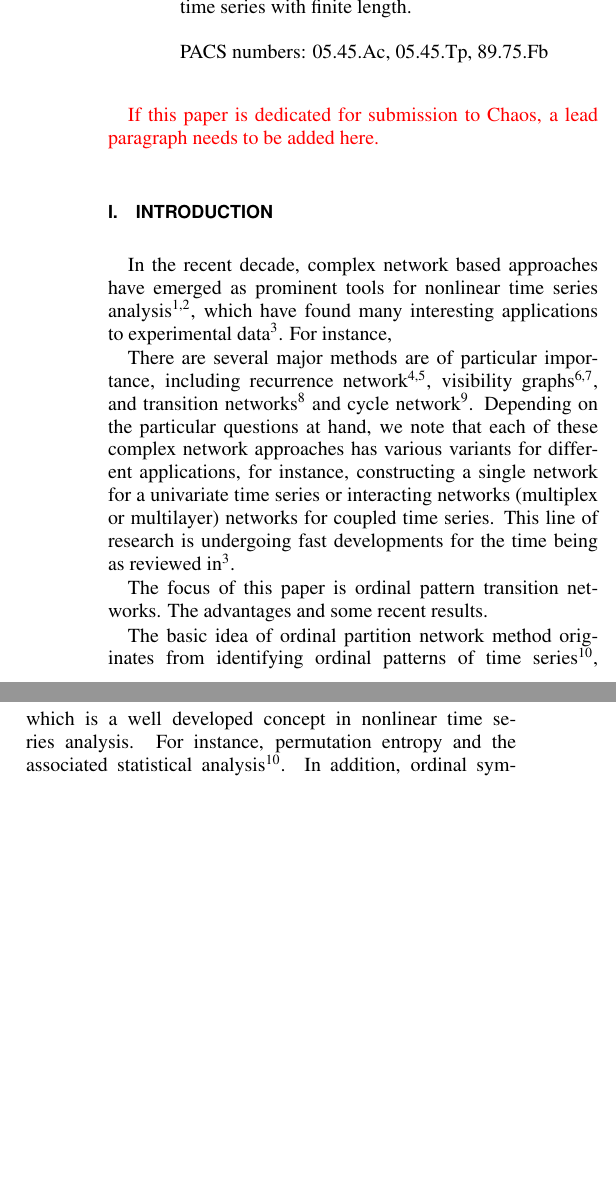
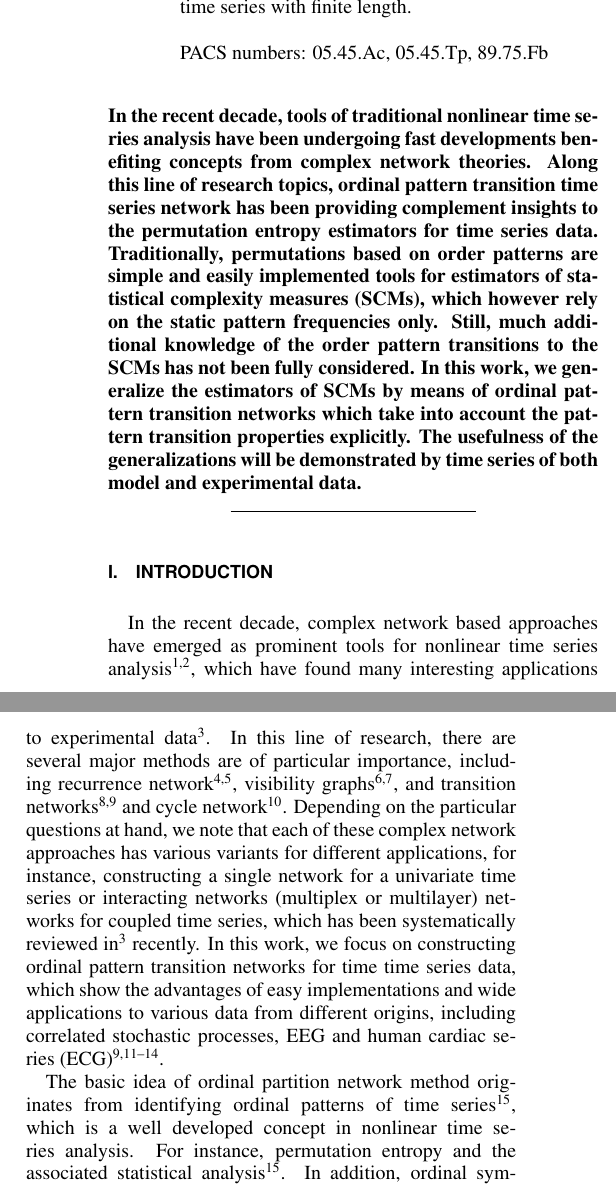
Before and after one commit to yongPIK/Tex_SCMhuang, a LaTeX paper (manuscript_Huang.tex): two parts of the columns of page 1 of 10, joined at a grey line, cut so that both start at the same text, the shorter picture padded with empty space. The pictures show the PDF file manuscript_Huang.pdf that the author committed with the source.

Commit message:
updated.

```diff
--- a/manuscript_Huang.tex
+++ b/manuscript_Huang.tex
@@ -41,14 +41,13 @@ In the recent decade, complex network approaches have been emerging as novel and
 \pacs{05.45.Ac, 05.45.Tp, 89.75.Fb}
 \maketitle
 
-\textcolor{red}{If this paper is dedicated for submission to Chaos, a lead paragraph needs to be added here.}
+\begin{quotation}
+In the recent decade, tools of traditional nonlinear time series analysis have been undergoing fast developments benefiting concepts from complex network theories. Along this line of research topics, ordinal pattern transition time series network has been providing complement insights to the permutation entropy estimators for time series data. Traditionally, permutations based on order patterns are simple and easily implemented tools for estimators of statistical complexity measures (SCMs), which however rely on the static pattern frequencies only. Still, much additional knowledge of the order pattern transitions to the SCMs has not been fully considered. In this work, we generalize the estimators of SCMs by means of ordinal pattern transition networks which take into account the pattern transition properties explicitly. The usefulness of the generalizations will be demonstrated by time series of both model and experimental data.
+\end{quotation}
 
 \section{Introduction}
-In the recent decade, complex network based approaches have emerged as prominent tools for nonlinear time series analysis \cite{Kantz97,Sprott2003}, which have found many interesting applications to experimental data \cite{ZouPR2018}. For instance,
+In the recent decade, complex network based approaches have emerged as prominent tools for nonlinear time series analysis \cite{Kantz97,Sprott2003}, which have found many interesting applications to experimental data \cite{ZouPR2018}. In this line of research, there are several major methods are of particular importance, including recurrence network \cite{MarwanPLA2009,Donner2010a}, visibility graphs \cite{Lacasa2008,Nunez2012}, transition networks \cite{Nicolis2005,MichaelChaos2015} and cycle network \cite{ZhangPRL2006}. Depending on the particular questions at hand, we note that each of these complex network approaches has various variants for different applications, for instance, constructing a single network for a univariate time series or interacting networks (multiplex or multilayer) networks for coupled time series, which has been systematically reviewed in \cite{ZouPR2018} recently. In this work, we focus on constructing ordinal pattern transition networks for time time series data, which show the advantages of easy implementations and wide applications to various data from different origins, including correlated stochastic processes, EEG and human cardiac series (ECG) \cite{MichaelChaos2015,KulpChaos2016,zhangSciRep2017,McCullough2017b,BorgesAMC2019}.
 
-There are several major methods are of particular importance, including recurrence network \cite{MarwanPLA2009,Donner2010a}, visibility graphs \cite{Lacasa2008,Nunez2012}, and transition networks \cite{Nicolis2005} and cycle network \cite{ZhangPRL2006}. Depending on the particular questions at hand, we note that each of these complex network approaches has various variants for different applications, for instance, constructing a single network for a univariate time series or interacting networks (multiplex or multilayer) networks for coupled time series. This line of research is undergoing fast developments for the time being as reviewed in \cite{ZouPR2018}.
-
-The focus of this paper is ordinal pattern transition networks. The advantages and some recent results.
 
 The basic idea of ordinal partition network method originates from identifying ordinal patterns of time series \cite{BandtPRL2002}, which is a well developed concept in nonlinear time series analysis. For instance, permutation entropy and the associated statistical analysis \cite{BandtPRL2002}. In addition, ordinal symbolic representation of time series has found a number of interesting applications in science and engineering, for instance, biomedical recordings \cite{AmigoPTRSA2014}, finance \cite{ZaninChaos2008}, climate sciences \cite{BarreiroChaos2011}. Some recent progress has been comprehensively reviewed in Ref. \cite{AmigoPTRSA2014}. More specifically, given a one-dimensional time series $\{ x(i)\}_{i=1, \cdots, L}$ comprising of $L$ sampled points from a dynamical system, we first reconstruct the corresponding phase space by time delay embedding $\vec{x}(i) = [x(i), x(i+\tau), \cdots, x(i+(D-1)\tau)]$ with dimension $D$ \cite{Takens1981,Kantz97}. Next, we represent each embedded phase point $\vec{x}(i)$ by its corresponding rank order, which is represented by a symbol $\pi_{i}$. When sliding windows from $i=1$ to $N = L - (D - 1)\tau$ in the embedded space, a symbolic representation of the trajectory $\pi_i$ is produced. It is possible to derive information about the dynamics of the underlying system by assessing different probabilities of ordinal patterns which is typical for a time series resulted from a deterministic system. More generally, we obtain a probability distribution $P$ whose elements $p(\pi_{i})$ are the frequencies associated to pattern $\pi_{i}$, $i = 1, \cdots, D!$. Clearly, $P$ provides a significant feasible way to estimate the probability distribution function for a given time series, which plays a crucial role in extracting statistical complexities of the underlying dynamical systems \cite{BandtPRL2002,AmigoPTRSA2014}.
 
```
Also changed, not shown: manuscript_Huang.pdf, manuscript_Huang.tex (5 more changed lines).
